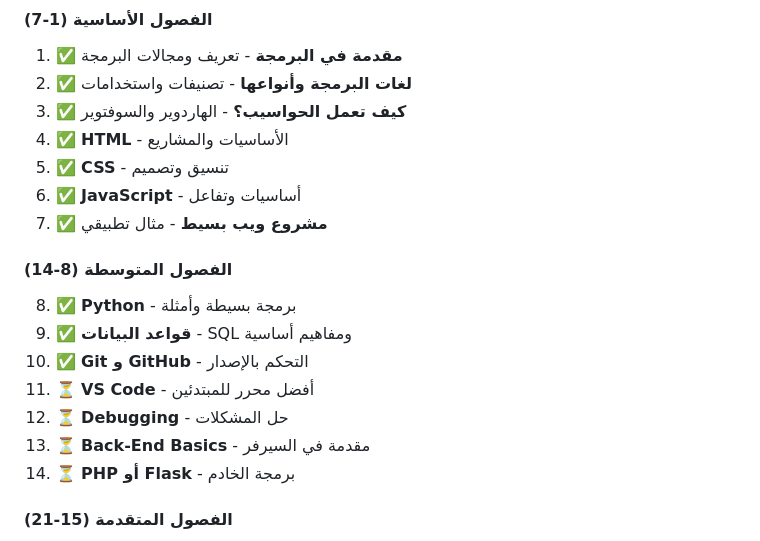
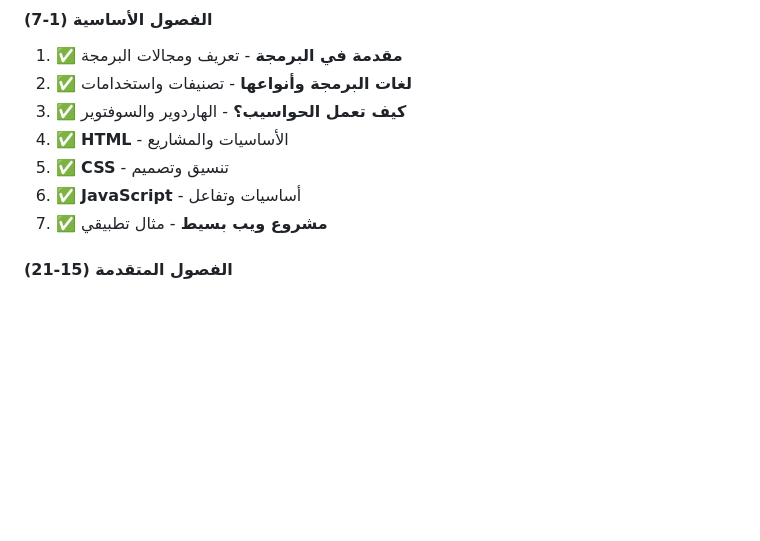
Before and after one commit to TeamM0HANED/programming-book, a Markdown page: README.md, the part around one of its changes. GitHub-like rendering; blank space fills up the shorter version.

```diff
--- a/README.md
+++ b/README.md
@@ -16,15 +16,6 @@
 5. ✅ **CSS** - تنسيق وتصميم
 6. ✅ **JavaScript** - أساسيات وتفاعل
 7. ✅ **مشروع ويب بسيط** - مثال تطبيقي
-
-#### الفصول المتوسطة (8-14)
-8. ✅ **Python** - برمجة بسيطة وأمثلة
-9. ✅ **قواعد البيانات** - SQL ومفاهيم أساسية
-10. ✅ **Git و GitHub** - التحكم بالإصدار
-11. ⏳ **VS Code** - أفضل محرر للمبتدئين
-12. ⏳ **Debugging** - حل المشكلات
-13. ⏳ **Back-End Basics** - مقدمة في السيرفر
-14. ⏳ **PHP أو Flask** - برمجة الخادم
 
 #### الفصول المتقدمة (15-21)
 15. **تطوير التطبيقات** - كيف تبني تطبيق ويب
```
Also changed, not shown: other parts of README.md (+0 -47 lines).
